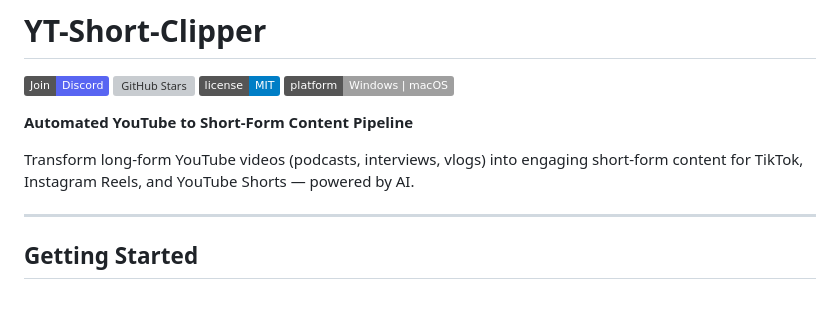
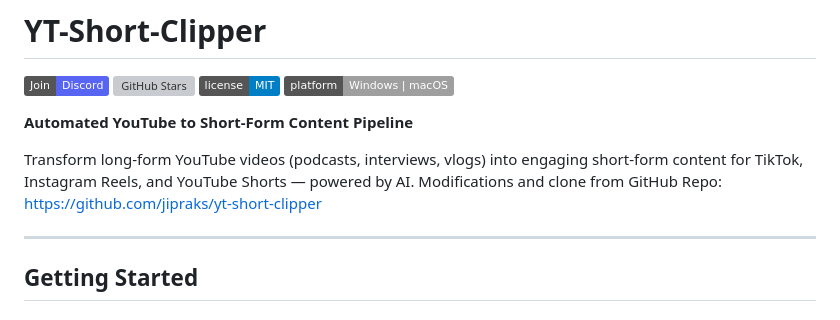
Before and after one commit to rilufiyy/AI-Short-Clipper, a Markdown page: README.md, the part around the change. Rendered like a GitHub page; badges without logos; grey boxes are pictures that could not be loaded.

Commit message:
Update README with GitHub repo link
Added a link to the GitHub repository for modifications and cloning.

```diff
--- a/README.md
+++ b/README.md
@@ -7,7 +7,7 @@
 
 **Automated YouTube to Short-Form Content Pipeline**
 
-Transform long-form YouTube videos (podcasts, interviews, vlogs) into engaging short-form content for TikTok, Instagram Reels, and YouTube Shorts — powered by AI.
+Transform long-form YouTube videos (podcasts, interviews, vlogs) into engaging short-form content for TikTok, Instagram Reels, and YouTube Shorts — powered by AI. Modifications and clone from GitHub Repo: https://github.com/jipraks/yt-short-clipper
 
 ---
 
```
